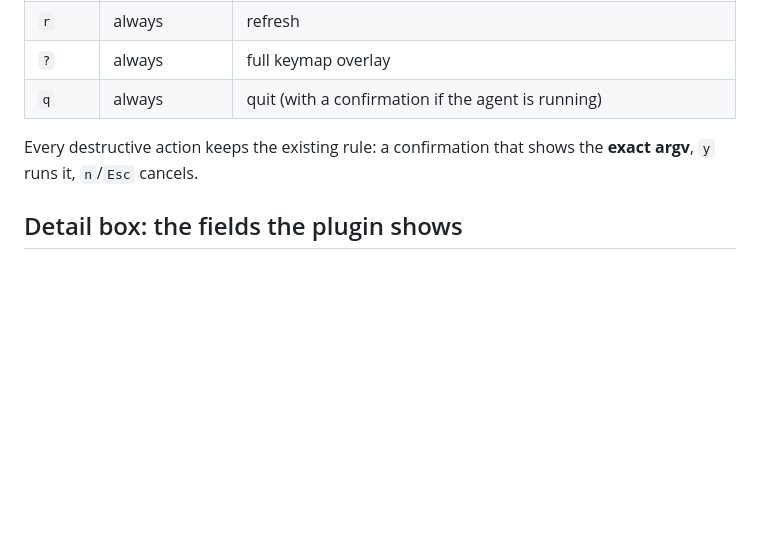
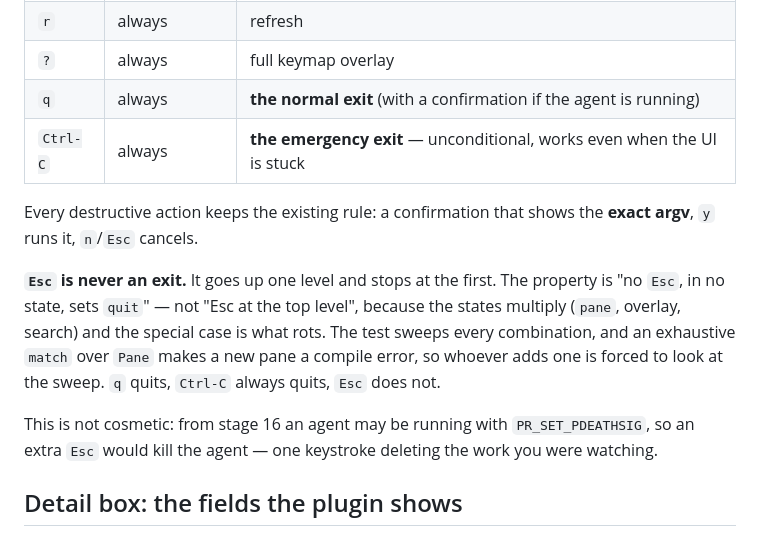
Before and after one commit to meviusisback/git-tasks-tui, a Markdown page: docs/ux-redesign.md, the part around the change. GitHub-like rendering; blank space fills up the shorter version.

Commit message:
docs(ux): Esc is never an exit; q quits, Ctrl-C is the emergency door
Claims: docs/ux-redesign.md contains "never an exit"

```diff
--- a/docs/ux-redesign.md
+++ b/docs/ux-redesign.md
@@ -44,10 +44,22 @@ This file is the contract; if the code and this file disagree, the file is the b
 | `/` | left column | filter the visible list |
 | `r` | always | refresh |
 | `?` | always | full keymap overlay |
-| `q` | always | quit (with a confirmation if the agent is running) |
+| `q` | always | **the normal exit** (with a confirmation if the agent is running) |
+| `Ctrl-C` | always | **the emergency exit** — unconditional, works even when the UI is stuck |
 
 Every destructive action keeps the existing rule: a confirmation that shows the
 **exact argv**, `y` runs it, `n`/`Esc` cancels.
+
+**`Esc` is never an exit.** It goes up one level and stops at the first. The
+property is "no `Esc`, in no state, sets `quit`" — not "Esc at the top level",
+because the states multiply (`pane`, overlay, search) and the special case is
+what rots. The test sweeps every combination, and an exhaustive `match` over
+`Pane` makes a new pane a compile error, so whoever adds one is forced to look at
+the sweep. `q` quits, `Ctrl-C` always quits, `Esc` does not.
+
+This is not cosmetic: from stage 16 an agent may be running with
+`PR_SET_PDEATHSIG`, so an extra `Esc` would kill the agent — one keystroke
+deleting the work you were watching.
 
 ## Detail box: the fields the plugin shows
 
```
